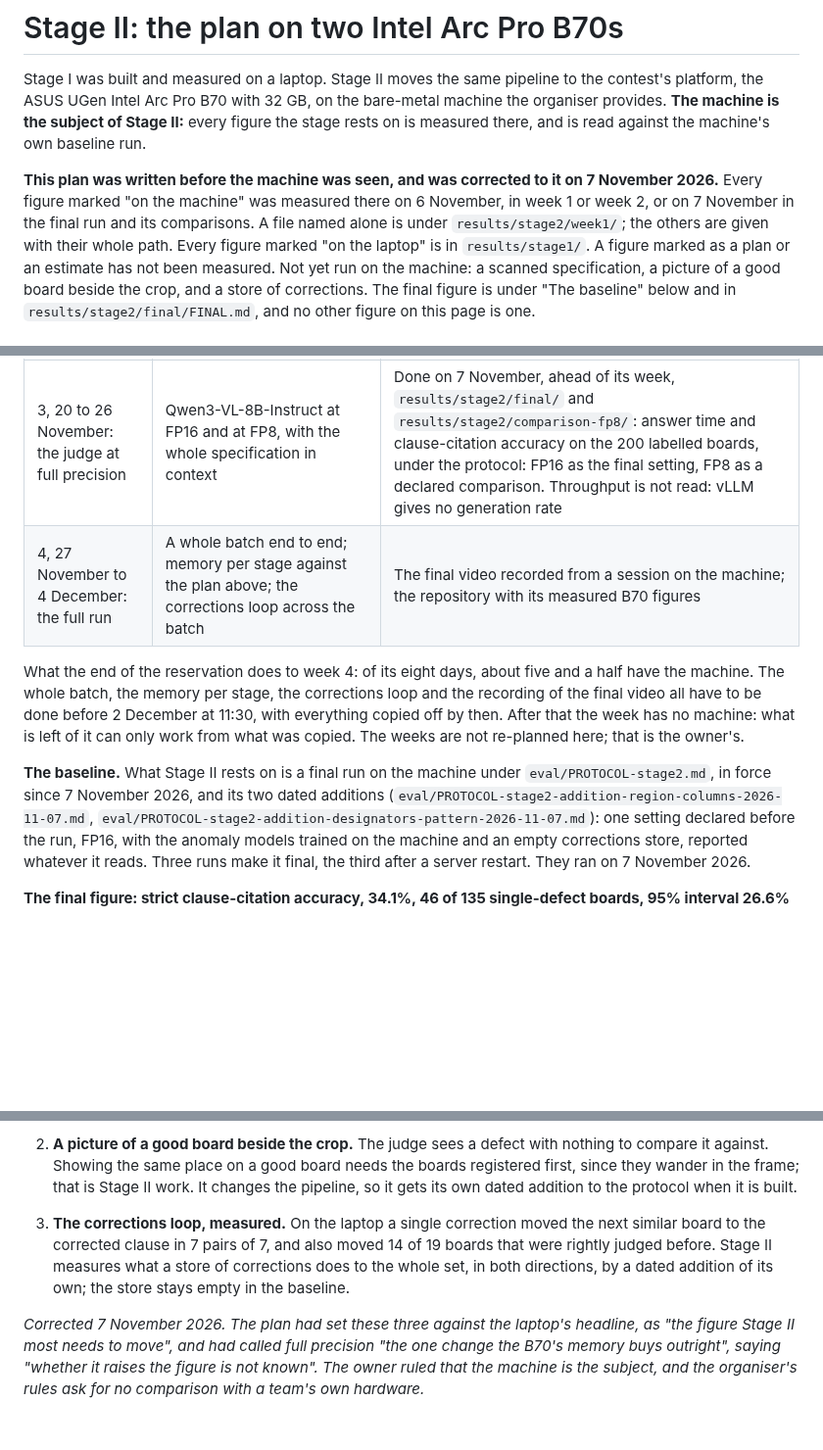
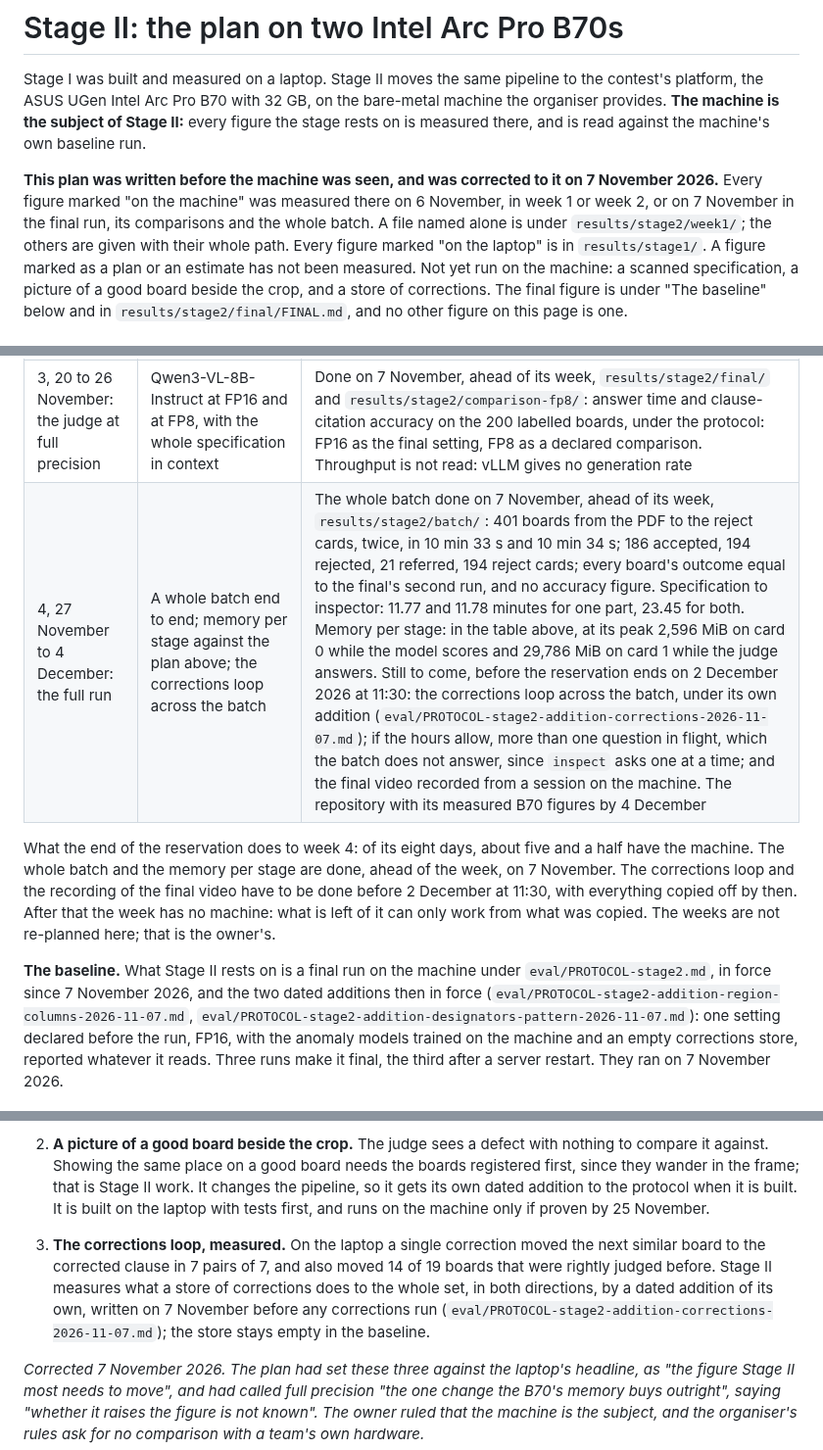
Before and after one commit to BrianIsaac/spec-to-inspector, a Markdown page: docs/stage2.md, 3 parts joined by grey strips. Shown at 98% size. Rendered like a GitHub page; blank space fills up the shorter version.

Commit message:
docs(stage2): week 4's row, the batch done and what is still to come

```diff
--- a/docs/stage2.md
+++ b/docs/stage2.md
@@ -8,8 +8,8 @@ read against the machine's own baseline run.
 
 **This plan was written before the machine was seen, and was corrected to it
 on 7 November 2026.** Every figure marked "on the machine" was measured
-there on 6 November, in week 1 or week 2, or on 7 November in the final run and its
-comparisons. A file named alone is under `results/stage2/week1/`; the others are
+there on 6 November, in week 1 or week 2, or on 7 November in the final run, its
+comparisons and the whole batch. A file named alone is under `results/stage2/week1/`; the others are
 given with their whole path. Every figure marked "on the laptop" is in
 `results/stage1/`. A figure marked as a plan or an estimate has not been
 measured. Not yet run on the machine: a scanned specification, a picture of a good
@@ -237,17 +237,18 @@ this repository, measured on the machine.
 | 1, 6 to 12 November: bring-up | Read the cards the machine exposes (name, memory, whole card or virtual function). Install the pinned environment. Check PyTorch XPU and OpenVINO. Start the judge's server. | Done on 6 November, `results/stage2/week1/`: the machine's measured shape; the answer schema accepted with one fix |
 | 2, 13 to 19 November: the anomaly model | PatchCore on PyTorch XPU in FP32 and through OpenVINO | Done on 6 November UTC, ahead of its week, `results/stage2/week2/`: training time, images per second and peak memory on the machine, on all four parts, in two runs |
 | 3, 20 to 26 November: the judge at full precision | Qwen3-VL-8B-Instruct at FP16 and at FP8, with the whole specification in context | Done on 7 November, ahead of its week, `results/stage2/final/` and `results/stage2/comparison-fp8/`: answer time and clause-citation accuracy on the 200 labelled boards, under the protocol: FP16 as the final setting, FP8 as a declared comparison. Throughput is not read: vLLM gives no generation rate |
-| 4, 27 November to 4 December: the full run | A whole batch end to end; memory per stage against the plan above; the corrections loop across the batch | The final video recorded from a session on the machine; the repository with its measured B70 figures |
+| 4, 27 November to 4 December: the full run | A whole batch end to end; memory per stage against the plan above; the corrections loop across the batch | The whole batch done on 7 November, ahead of its week, `results/stage2/batch/`: 401 boards from the PDF to the reject cards, twice, in 10 min 33 s and 10 min 34 s; 186 accepted, 194 rejected, 21 referred, 194 reject cards; every board's outcome equal to the final's second run, and no accuracy figure. Specification to inspector: 11.77 and 11.78 minutes for one part, 23.45 for both. Memory per stage: in the table above, at its peak 2,596 MiB on card 0 while the model scores and 29,786 MiB on card 1 while the judge answers. Still to come, before the reservation ends on 2 December 2026 at 11:30: the corrections loop across the batch, under its own addition (`eval/PROTOCOL-stage2-addition-corrections-2026-11-07.md`); if the hours allow, more than one question in flight, which the batch does not answer, since `inspect` asks one at a time; and the final video recorded from a session on the machine. The repository with its measured B70 figures by 4 December |
 
 What the end of the reservation does to week 4: of its eight days, about five
-and a half have the machine. The whole batch, the memory per stage, the
-corrections loop and the recording of the final video all have to be done before
-2 December at 11:30, with everything copied off by then. After that the week has
-no machine: what is left of it can only work from what was copied. The weeks are
-not re-planned here; that is the owner's.
+and a half have the machine. The whole batch and the memory per stage are done, ahead
+of the week, on 7 November. The corrections loop and the recording of the final video
+have to be done before 2 December at 11:30, with everything copied off by then. After
+that the week has no machine: what is left of it can only work from what was copied. The
+weeks are not re-planned here; that is the owner's.
 
 **The baseline.** What Stage II rests on is a final run on the machine under
-`eval/PROTOCOL-stage2.md`, in force since 7 November 2026, and its two dated additions
+`eval/PROTOCOL-stage2.md`, in force since 7 November 2026, and the two dated additions
+then in force
 (`eval/PROTOCOL-stage2-addition-region-columns-2026-11-07.md`,
 `eval/PROTOCOL-stage2-addition-designators-pattern-2026-11-07.md`): one setting declared
 before the run, FP16, with the anomaly models trained on the machine and an empty
@@ -326,13 +327,15 @@ never pooled.
    with nothing to compare it against. Showing the same place on a good
    board needs the boards registered first, since they wander in the frame;
    that is Stage II work. It changes the pipeline, so it gets its own dated
-   addition to the protocol when it is built.
+   addition to the protocol when it is built. It is built on the laptop with tests
+   first, and runs on the machine only if proven by 25 November.
 3. **The corrections loop, measured.** On the laptop a single correction
    moved the next similar board to the corrected clause in 7 pairs of 7, and
    also moved 14 of 19 boards that were rightly judged before. Stage II
    measures what a store of corrections does to the whole set, in both
-   directions, by a dated addition of its own; the store stays empty in the
-   baseline.
+   directions, by a dated addition of its own, written on 7 November before any
+   corrections run (`eval/PROTOCOL-stage2-addition-corrections-2026-11-07.md`); the
+   store stays empty in the baseline.
 
 *Corrected 7 November 2026. The plan had set these three against the laptop's
 headline, as "the figure Stage II most needs to move", and had called full precision
```
Also changed, not shown: other parts of docs/stage2.md (+3 -3 lines).
